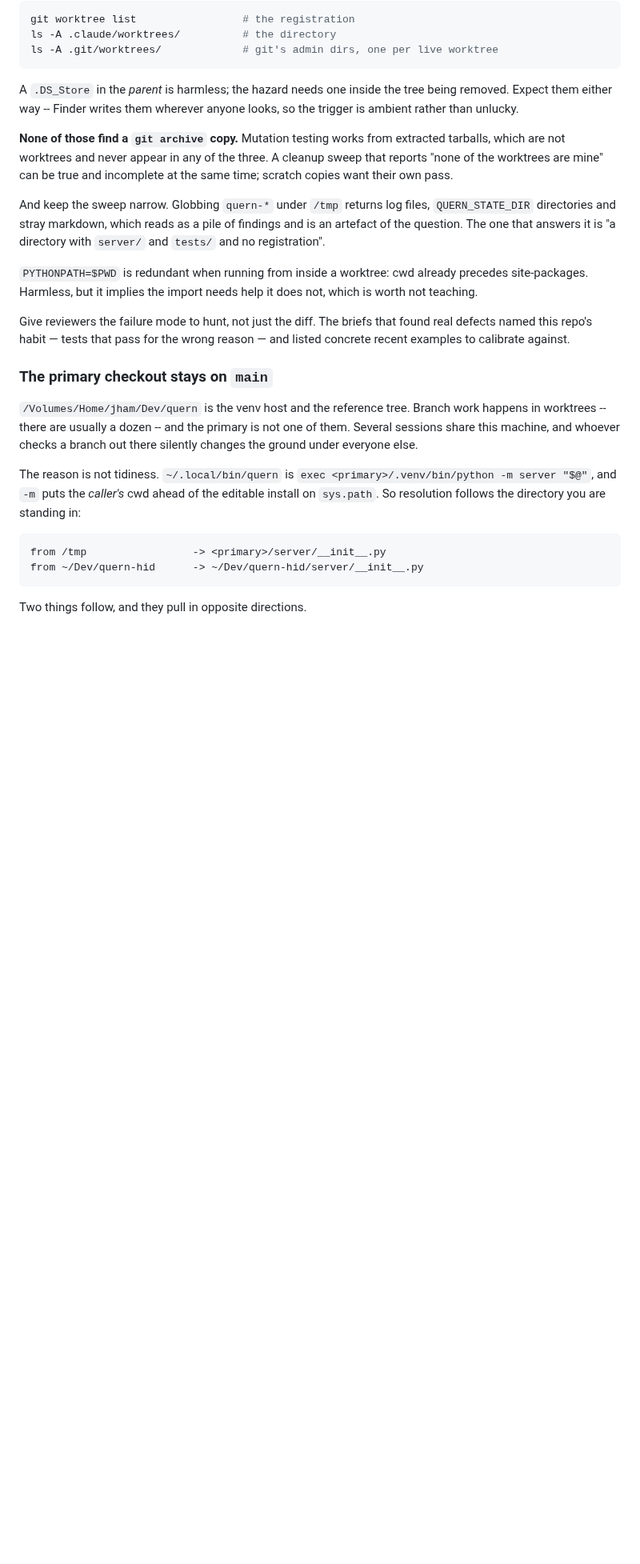
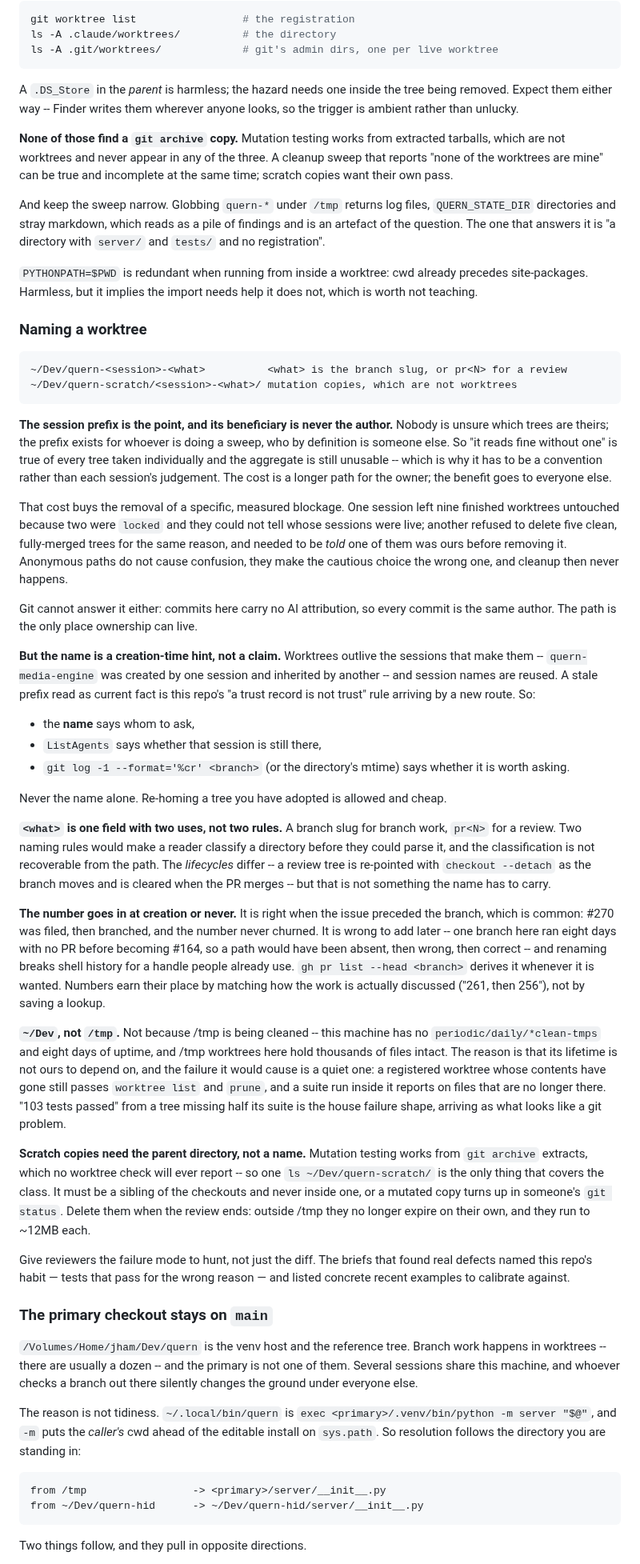
Before and after one commit to quern-dev/quern, a Markdown page: CONTRIBUTING.md, the part around the change. Shown at 80% size. GitHub-like rendering; blank space fills up the shorter version.

Commit message:
Write down the worktree naming convention
Socialised with the four live sessions; this is what converged, with
their corrections rather than my first draft.

The prefix's beneficiary is never the author (dev-dd), which is why
'does it help you?' is the wrong test and kept producing no. The cost is
measured: one session left nine trees untouched because it could not
tell whose were live, another refused five clean merged ones and had to
be told one was ours. Git cannot answer it -- no AI attribution means
every commit has the same author -- so the path is the only place
ownership can live.

The name is a creation-time hint, not a claim. Worktrees outlive their
sessions and names get reused, so a stale prefix read as fact is 'a
trust record is not trust' by another route (dev-3a, dev-34, dev-dd
independently). ListAgents answers liveness, branch recency answers
whether to bother asking.

One name field with two uses rather than two rules, because two would
make a reader classify before parsing and the classification is not
recoverable from the path (dev-34). Number at creation or never, since
#270 preceded its branch while #164 arrived eight days late (dev-69,
dev-dd).

And the /tmp rationale is corrected: dev-69 showed my evidence did not
support it. The two hollowed directories were never registered
worktrees -- no .git pointer, they were archive copies -- and there is
no periodic cleaner on this machine. ~/Dev still right, for durability
rather than for a cleaner that does not run.

````diff
--- a/CONTRIBUTING.md
+++ b/CONTRIBUTING.md
@@ -388,6 +388,75 @@ directory with `server/` and `tests/` and no registration".
 precedes site-packages. Harmless, but it implies the import needs help it does
 not, which is worth not teaching.
 
+### Naming a worktree
+
+```text
+~/Dev/quern-<session>-<what>          <what> is the branch slug, or pr<N> for a review
+~/Dev/quern-scratch/<session>-<what>/ mutation copies, which are not worktrees
+```
+
+**The session prefix is the point, and its beneficiary is never the author.**
+Nobody is unsure which trees are theirs; the prefix exists for whoever is doing
+a sweep, who by definition is someone else. So "it reads fine without one" is
+true of every tree taken individually and the aggregate is still unusable --
+which is why it has to be a convention rather than each session's judgement.
+The cost is a longer path for the owner; the benefit goes to everyone else.
+
+That cost buys the removal of a specific, measured blockage. One session left
+nine finished worktrees untouched because two were `locked` and they could not
+tell whose sessions were live; another refused to delete five clean,
+fully-merged trees for the same reason, and needed to be *told* one of them was
+ours before removing it. Anonymous paths do not cause confusion, they make the
+cautious choice the wrong one, and cleanup then never happens.
+
+Git cannot answer it either: commits here carry no AI attribution, so every
+commit is the same author. The path is the only place ownership can live.
+
+**But the name is a creation-time hint, not a claim.** Worktrees outlive the
+sessions that make them -- `quern-media-engine` was created by one session and
+inherited by another -- and session names are reused. A stale prefix read as
+current fact is this repo's "a trust record is not trust" rule arriving by a
+new route. So:
+
+- the **name** says whom to ask,
+- `ListAgents` says whether that session is still there,
+- `git log -1 --format='%cr' <branch>` (or the directory's mtime) says whether
+  it is worth asking.
+
+Never the name alone. Re-homing a tree you have adopted is allowed and cheap.
+
+**`<what>` is one field with two uses, not two rules.** A branch slug for
+branch work, `pr<N>` for a review. Two naming rules would make a reader
+classify a directory before they could parse it, and the classification is not
+recoverable from the path. The *lifecycles* differ -- a review tree is
+re-pointed with `checkout --detach` as the branch moves and is cleared when the
+PR merges -- but that is not something the name has to carry.
+
+**The number goes in at creation or never.** It is right when the issue
+preceded the branch, which is common: #270 was filed, then branched, and the
+number never churned. It is wrong to add later -- one branch here ran eight
+days with no PR before becoming #164, so a path would have been absent, then
+wrong, then correct -- and renaming breaks shell history for a handle people
+already use. `gh pr list --head <branch>` derives it whenever it is wanted.
+Numbers earn their place by matching how the work is actually discussed
+("261, then 256"), not by saving a lookup.
+
+**`~/Dev`, not `/tmp`.** Not because /tmp is being cleaned -- this machine has
+no `periodic/daily/*clean-tmps` and eight days of uptime, and /tmp worktrees
+here hold thousands of files intact. The reason is that its lifetime is not
+ours to depend on, and the failure it would cause is a quiet one: a registered
+worktree whose contents have gone still passes `worktree list` and `prune`, and
+a suite run inside it reports on files that are no longer there. "103 tests
+passed" from a tree missing half its suite is the house failure shape, arriving
+as what looks like a git problem.
+
+**Scratch copies need the parent directory, not a name.** Mutation testing
+works from `git archive` extracts, which no worktree check will ever report --
+so one `ls ~/Dev/quern-scratch/` is the only thing that covers the class. It
+must be a sibling of the checkouts and never inside one, or a mutated copy
+turns up in someone's `git status`. Delete them when the review ends: outside
+/tmp they no longer expire on their own, and they run to ~12MB each.
+
 Give reviewers the failure mode to hunt, not just the diff. The briefs that found
 real defects named this repo's habit — tests that pass for the wrong reason — and
 listed concrete recent examples to calibrate against.
````
